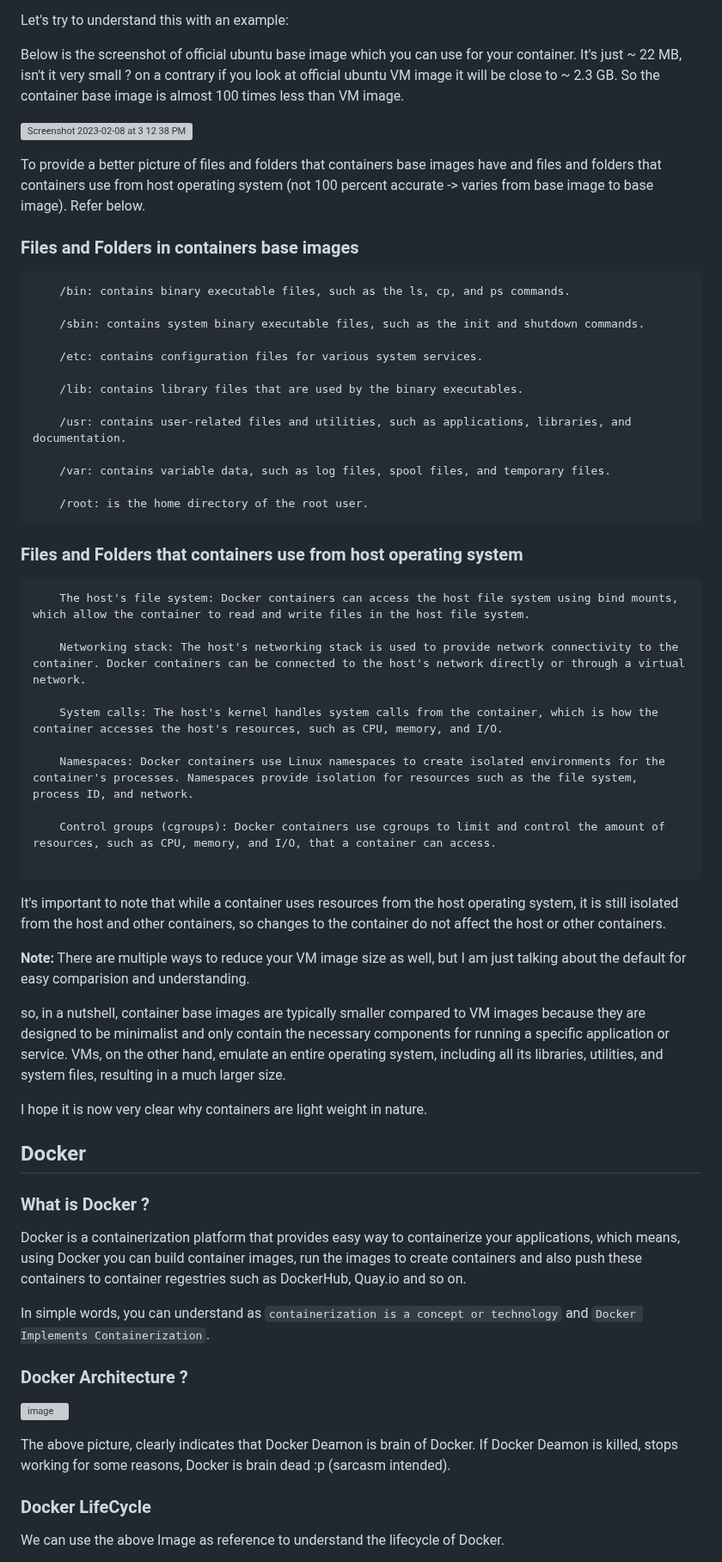
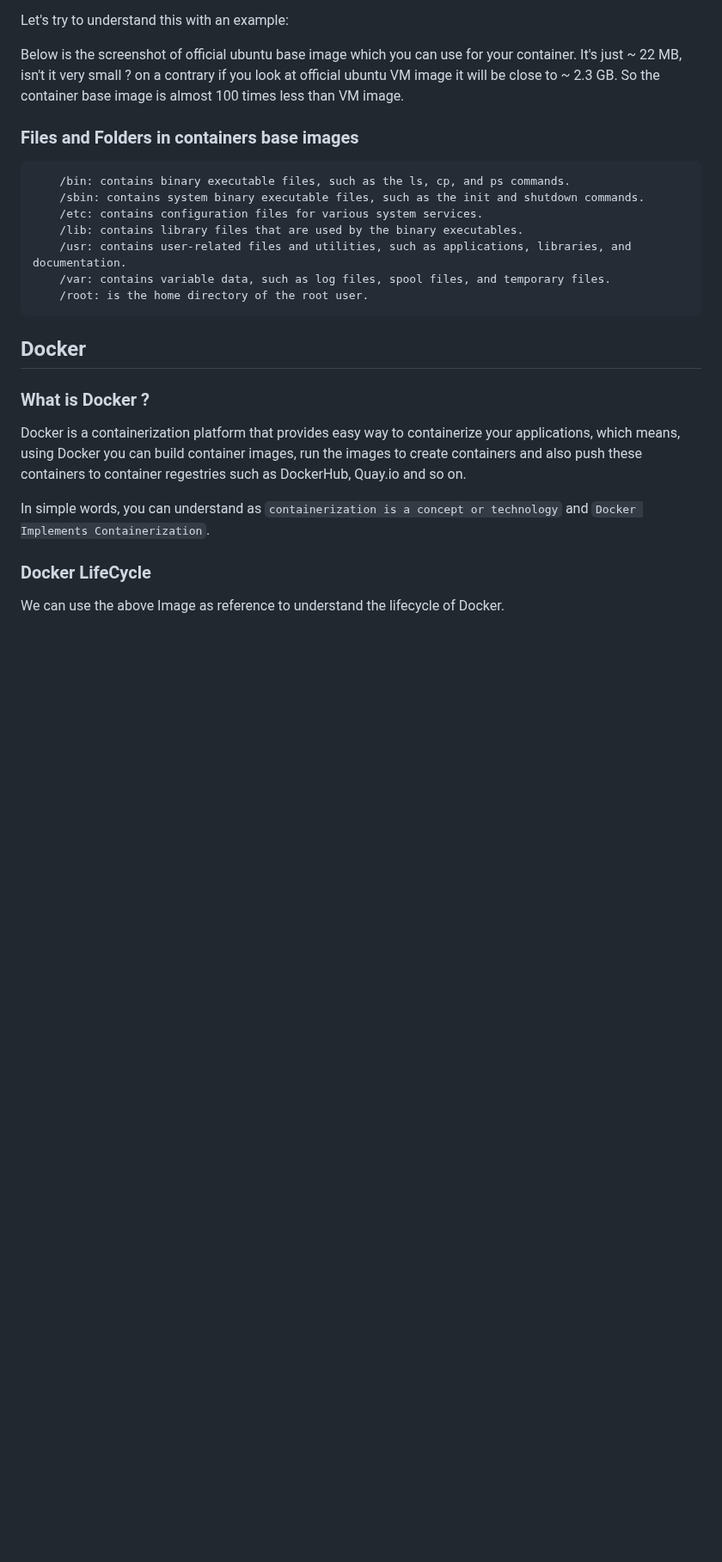
Before and after one commit to AkshayRavindran1999/akshay.ravindran, a Markdown page: Docker-File/README.md, the part around one of its changes. Shown at 86% size. Drawn GitHub-style; blank space fills up the shorter version; grey boxes are pictures that could not be loaded.

````diff
--- a/Docker-File/README.md
+++ b/Docker-File/README.md
@@ -39,60 +28,21 @@ Let's try to understand this with an example:
 
 Below is the screenshot of official ubuntu base image which you can use for your container. It's just ~ 22 MB, isn't it very small ? on a contrary if you look at official ubuntu VM image it will be close to ~ 2.3 GB. So the container base image is almost 100 times less than VM image.
 
-![Screenshot 2023-02-08 at 3 12 38 PM](https://user-images.githubusercontent.com/43399466/217493284-85411ae0-b283-4475-9729-6b082e35fc7d.png)
-
-
-To provide a better picture of files and folders that containers base images have and files and folders that containers use from host operating system (not 100 percent accurate -> varies from base image to base image). Refer below.
-
 
 
 ### Files and Folders in containers base images
 
 ```
     /bin: contains binary executable files, such as the ls, cp, and ps commands.
-
     /sbin: contains system binary executable files, such as the init and shutdown commands.
-
     /etc: contains configuration files for various system services.
-
     /lib: contains library files that are used by the binary executables.
-
     /usr: contains user-related files and utilities, such as applications, libraries, and documentation.
-
     /var: contains variable data, such as log files, spool files, and temporary files.
-
     /root: is the home directory of the root user.
 ```
 
-
-
-### Files and Folders that containers use from host operating system
-
-```
-    The host's file system: Docker containers can access the host file system using bind mounts, which allow the container to read and write files in the host file system.
-
-    Networking stack: The host's networking stack is used to provide network connectivity to the container. Docker containers can be connected to the host's network directly or through a virtual network.
-
-    System calls: The host's kernel handles system calls from the container, which is how the container accesses the host's resources, such as CPU, memory, and I/O.
-
-    Namespaces: Docker containers use Linux namespaces to create isolated environments for the container's processes. Namespaces provide isolation for resources such as the file system, process ID, and network.
-
-    Control groups (cgroups): Docker containers use cgroups to limit and control the amount of resources, such as CPU, memory, and I/O, that a container can access.
-
-```
-
-It's important to note that while a container uses resources from the host operating system, it is still isolated from the host and other containers, so changes to the container do not affect the host or other containers.
-
-**Note:** There are multiple ways to reduce your VM image size as well, but I am just talking about the default for easy comparision and understanding.
-
-so, in a nutshell, container base images are typically smaller compared to VM images because they are designed to be minimalist and only contain the necessary components for running a specific application or service. VMs, on the other hand, emulate an entire operating system, including all its libraries, utilities, and system files, resulting in a much larger size.
-
-I hope it is now very clear why containers are light weight in nature.
-
-
-
 ## Docker
-
 
 ### What is Docker ?
 
@@ -100,12 +50,6 @@ Docker is a containerization platform that provides easy way to containerize you
 
 In simple words, you can understand as `containerization is a concept or technology` and `Docker Implements Containerization`.
 
-
-### Docker Architecture ?
-
-![image](https://user-images.githubusercontent.com/43399466/217507877-212d3a60-143a-4a1d-ab79-4bb615cb4622.png)
-
-The above picture, clearly indicates that Docker Deamon is brain of Docker. If Docker Deamon is killed, stops working for some reasons, Docker is brain dead :p (sarcasm intended).
 
 ### Docker LifeCycle
 
````
Also changed, not shown: other parts of Docker-File/README.md (+62 -69 lines).
